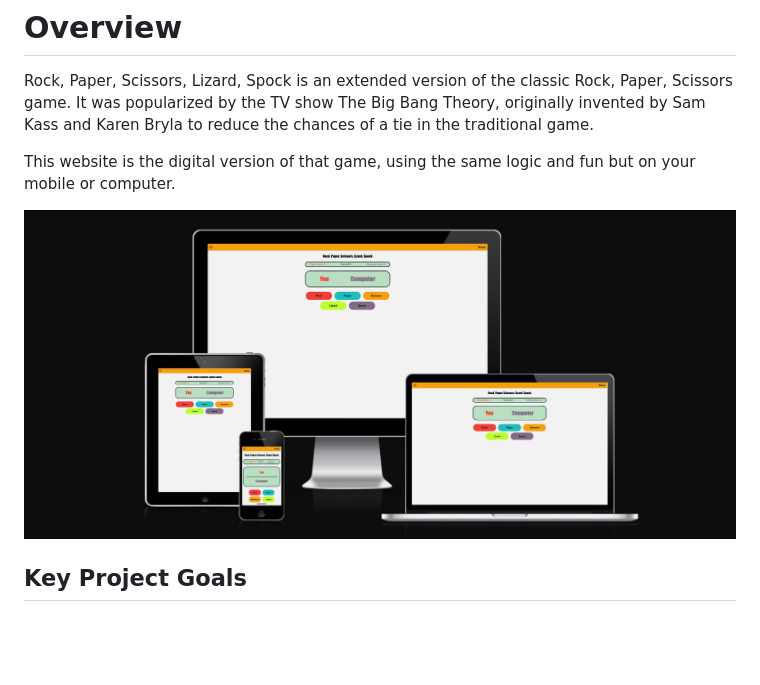
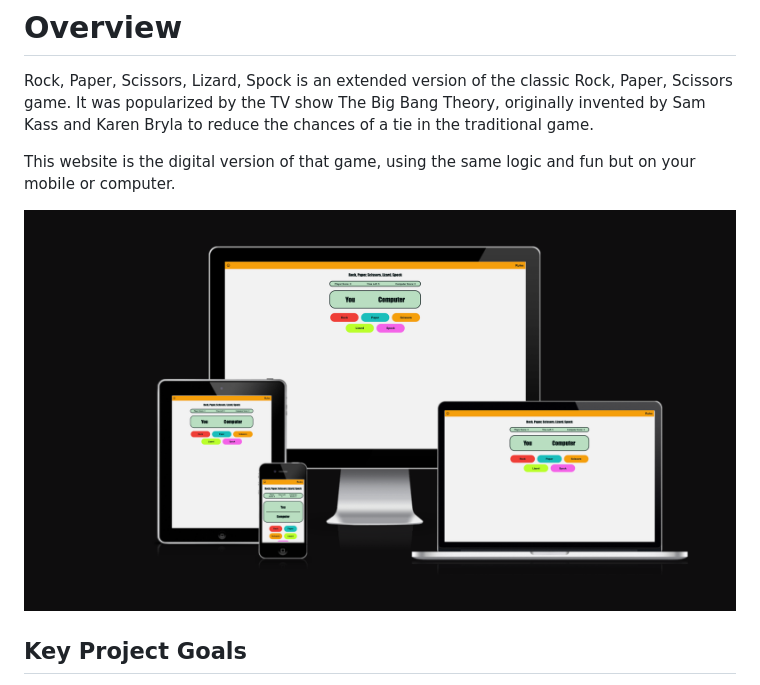
Before and after one commit to francisjxmes/rock-paper-scissors-lizard-spock, a Markdown page: README.md, the part around the change. Drawn GitHub-style; pictures changed too: assets/images/Am-I-Responsive.png (deleted), assets/images/Am-I-Responsive2.png (added); blank space fills up the shorter version.

Commit message:
Update screenshot on readme file

```diff
--- a/README.md
+++ b/README.md
@@ -7,7 +7,7 @@ It was popularized by the TV show The Big Bang Theory, originally invented by Sa
 
 This website is the digital version of that game, using the same logic and fun but on your mobile or computer.
 
-![Am I Responsive Screenshot](assets/images/Am-I-Responsive.png)
+![Am I Responsive Screenshot](assets/images/Am-I-Responsive2.png)
 
 ## Key Project Goals
 * Provide an Interactive Experience for users.
```
